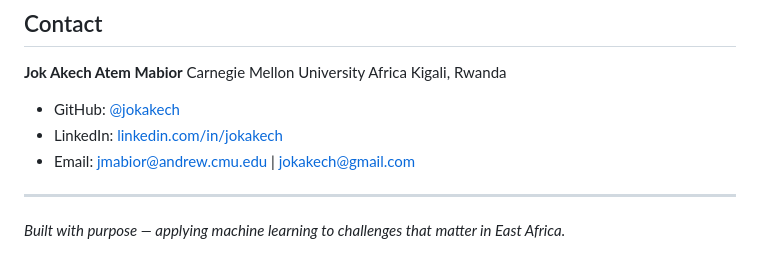
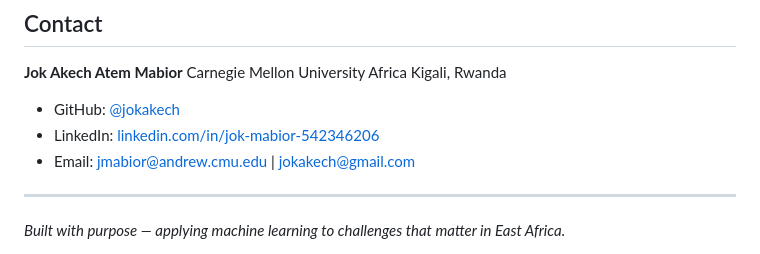
Before and after one commit to Jok-Akech/ml-data-science-portfolio, a Markdown page: README.md, the part around the change. GitHub-like rendering.

Commit message:
Fix LinkedIn URL to correct profile

```diff
--- a/README.md
+++ b/README.md
@@ -113,7 +113,7 @@ Carnegie Mellon University Africa
 Kigali, Rwanda
 
 - GitHub: [@jokakech](https://github.com/jokakech)
-- LinkedIn: [linkedin.com/in/jokakech](https://linkedin.com/in/jokakech)
+- LinkedIn: [linkedin.com/in/jok-mabior-542346206](https://www.linkedin.com/in/jok-mabior-542346206)
 - Email: [jmabior@andrew.cmu.edu](mailto:jmabior@andrew.cmu.edu) | [jokakech@gmail.com](mailto:jokakech@gmail.com)
 
 ---
```
